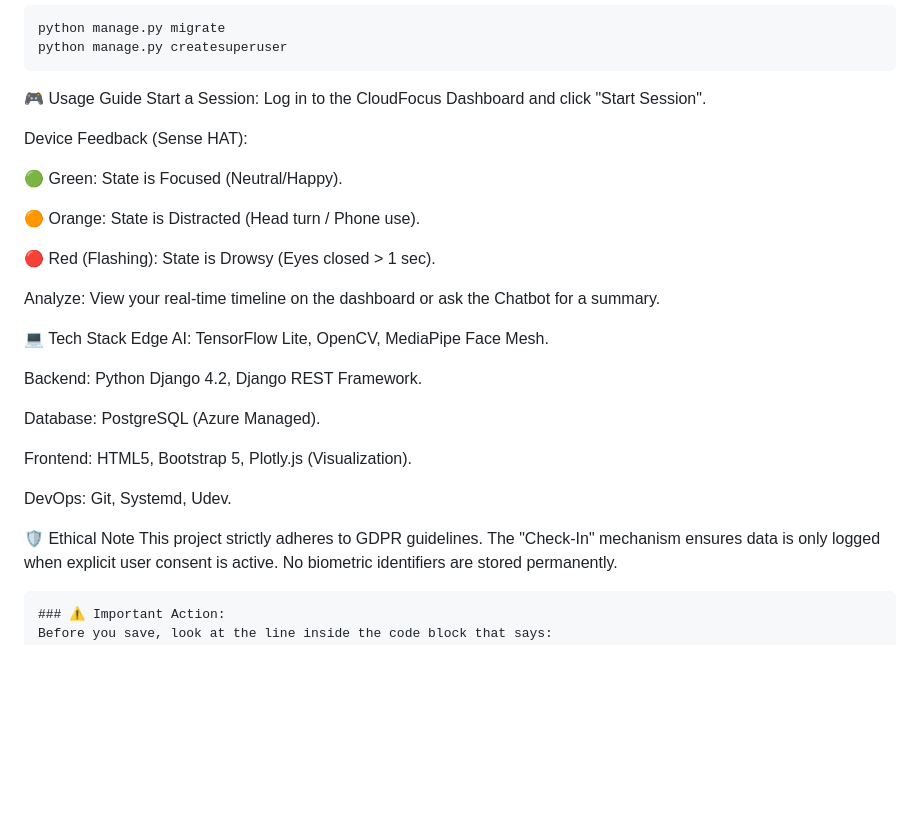
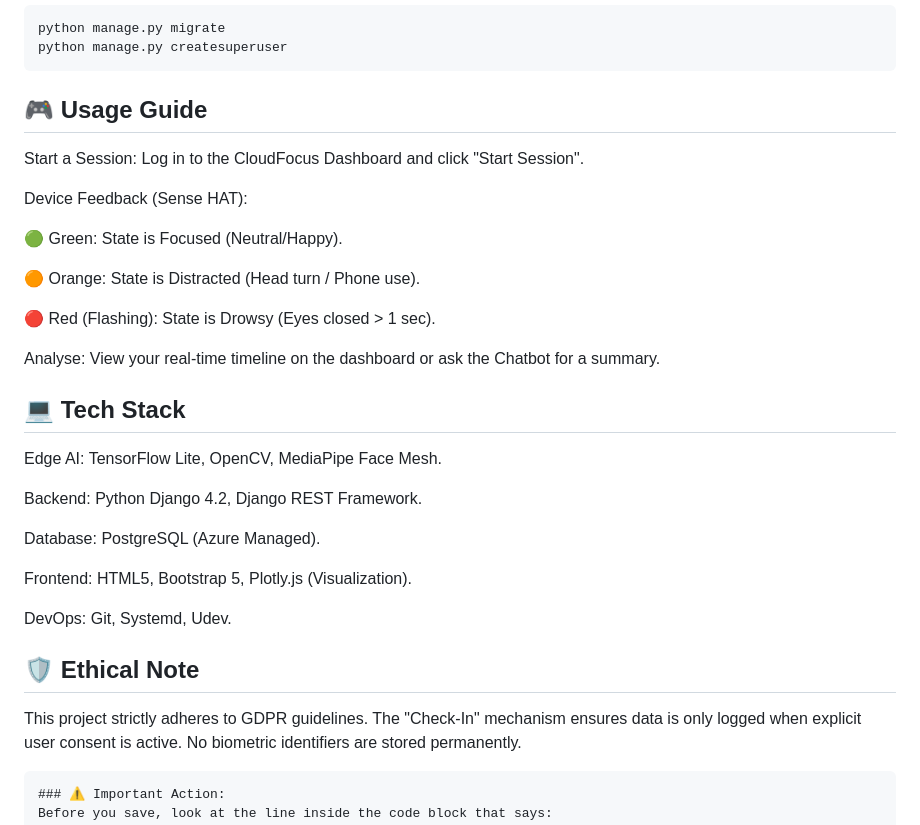
Before and after one commit to AdrianaSHU/CloudFocus, a Markdown page: README.md, the part around one of its changes. GitHub-like rendering; blank space fills up the shorter version.

````diff
--- a/README.md
+++ b/README.md
@@ -116,7 +116,7 @@ python manage.py migrate
 python manage.py createsuperuser
 ```
 
-🎮 Usage Guide
+## 🎮 Usage Guide
 Start a Session: Log in to the CloudFocus Dashboard and click "Start Session".
 
 Device Feedback (Sense HAT):
@@ -127,9 +127,9 @@ Device Feedback (Sense HAT):
 
 🔴 Red (Flashing): State is Drowsy (Eyes closed > 1 sec).
 
-Analyze: View your real-time timeline on the dashboard or ask the Chatbot for a summary.
+Analyse: View your real-time timeline on the dashboard or ask the Chatbot for a summary.
 
-💻 Tech Stack
+## 💻 Tech Stack
 Edge AI: TensorFlow Lite, OpenCV, MediaPipe Face Mesh.
 
 Backend: Python Django 4.2, Django REST Framework.
@@ -140,7 +140,7 @@ Frontend: HTML5, Bootstrap 5, Plotly.js (Visualization).
 
 DevOps: Git, Systemd, Udev.
 
-🛡 Ethical Note
+## 🛡 Ethical Note
 This project strictly adheres to GDPR guidelines. The "Check-In" mechanism ensures data is only logged when explicit user consent is active. No biometric identifiers are stored permanently.
 
 ```text
````
Also changed, not shown: other parts of README.md (+4 -4 lines).
